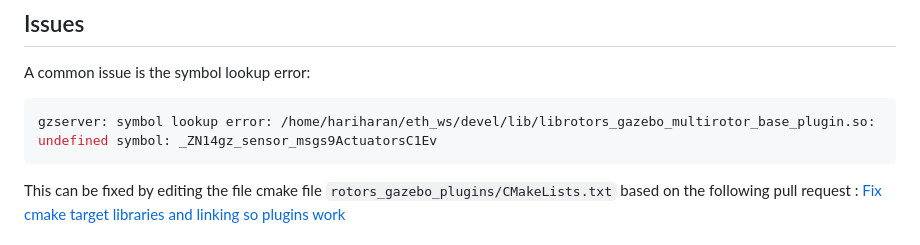
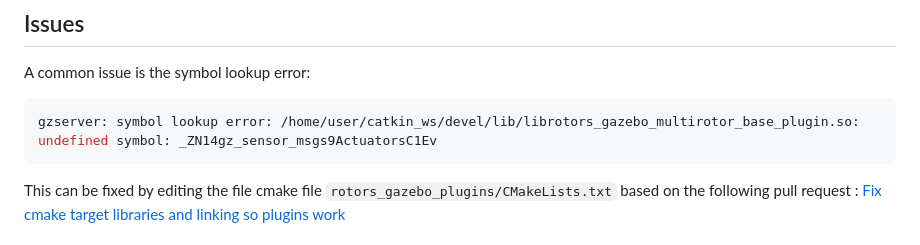
Before and after one commit to Anaskherro/rotors_mpc_controller, a Markdown page: README.md, the part around the change. Drawn GitHub-style.

Commit message:
Fix symbol lookup error path in README
Updated the path in the symbol lookup error message to reflect the user's workspace.

````diff
--- a/README.md
+++ b/README.md
@@ -136,7 +136,7 @@ Then follow the build steps above.
 ## Issues
 A common issue is the symbol lookup error:
 ```bash
-gzserver: symbol lookup error: /home/hariharan/eth_ws/devel/lib/librotors_gazebo_multirotor_base_plugin.so: undefined symbol: _ZN14gz_sensor_msgs9ActuatorsC1Ev
+gzserver: symbol lookup error: /home/user/catkin_ws/devel/lib/librotors_gazebo_multirotor_base_plugin.so: undefined symbol: _ZN14gz_sensor_msgs9ActuatorsC1Ev
 ```
 This can be fixed by editing the file cmake file `rotors_gazebo_plugins/CMakeLists.txt` based on the following pull request :
 [Fix cmake target libraries and linking so plugins work](https://github.com/ethz-asl/rotors_simulator/pull/667/files)
````
